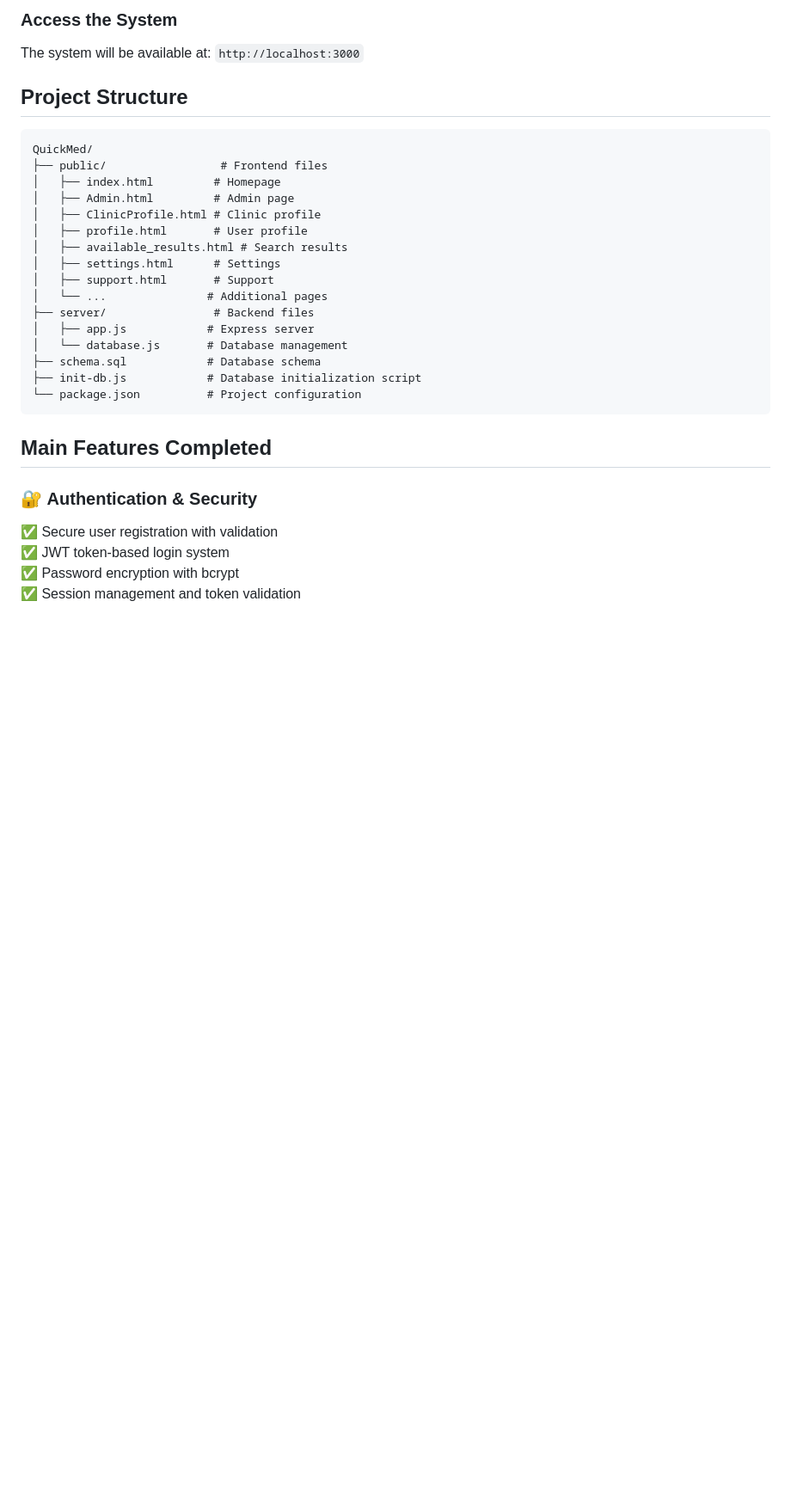
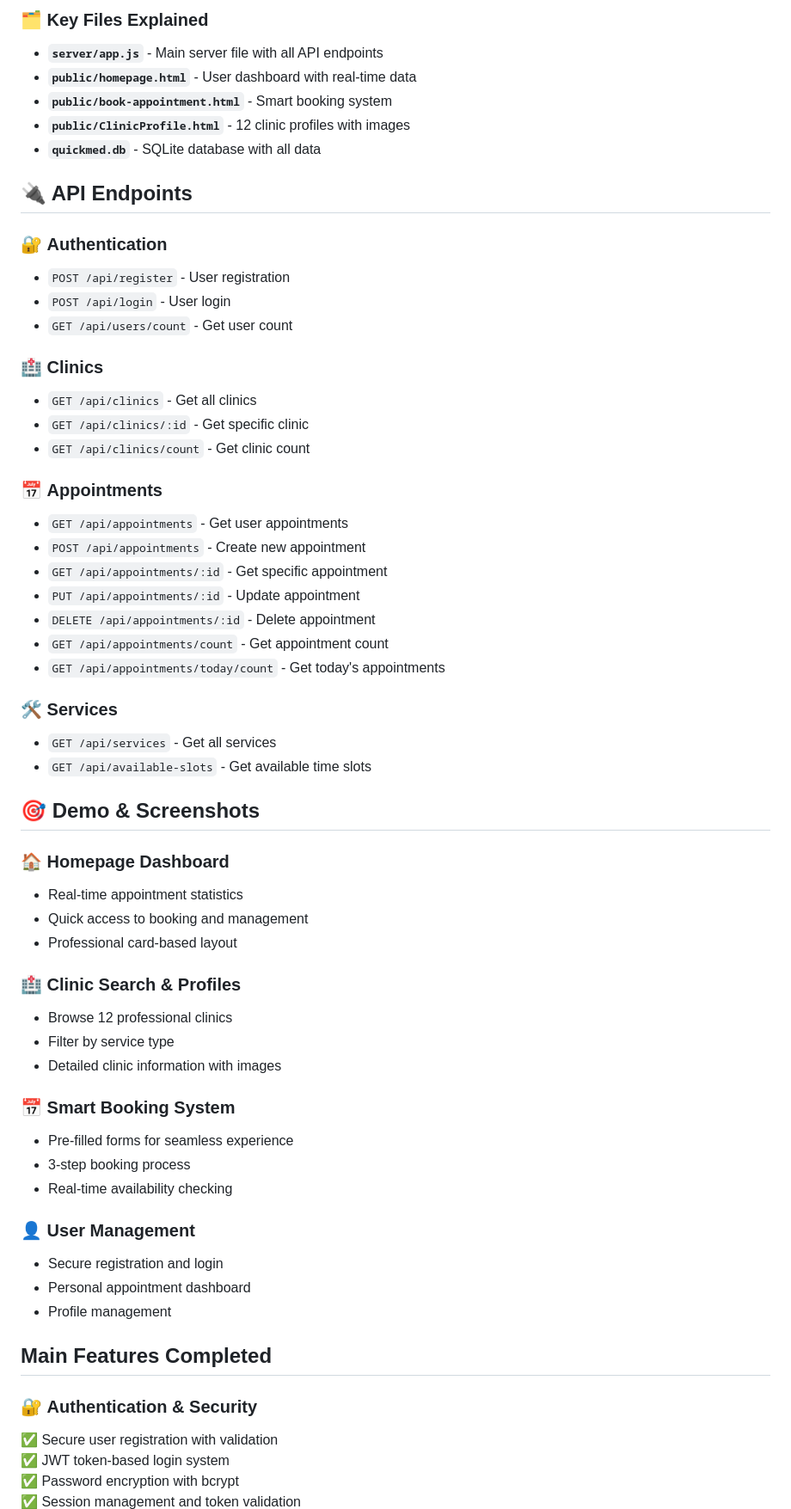
Before and after one commit to AliHosam20/QuickMed, a Markdown page: README.md, the part around one of its changes. Shown at 86% size. GitHub-like rendering; blank space fills up the shorter version.

Commit message:
Update README.md with professional content and project improvements

````diff
--- a/README.md
+++ b/README.md
@@ -224,27 +308,58 @@ npm start
 ```
 
-### Access the System
-The system will be available at: `http://localhost:3000`
+### 🗂️ Key Files Explained
+- **`server/app.js`** - Main server file with all API endpoints
+- **`public/homepage.html`** - User dashboard with real-time data
+- **`public/book-appointment.html`** - Smart booking system
+- **`public/ClinicProfile.html`** - 12 clinic profiles with images
+- **`quickmed.db`** - SQLite database with all data
 
-## Project Structure
-```
-QuickMed/
-├── public/                 # Frontend files
-│   ├── index.html         # Homepage
-│   ├── Admin.html         # Admin page
-│   ├── ClinicProfile.html # Clinic profile
-│   ├── profile.html       # User profile
-│   ├── available_results.html # Search results
-│   ├── settings.html      # Settings
-│   ├── support.html       # Support
-│   └── ...               # Additional pages
-├── server/                # Backend files
-│   ├── app.js            # Express server
-│   └── database.js       # Database management
-├── schema.sql            # Database schema
-├── init-db.js            # Database initialization script
-└── package.json          # Project configuration
-```
+## 🔌 API Endpoints
+
+### 🔐 **Authentication**
+- `POST /api/register` - User registration
+- `POST /api/login` - User login
+- `GET /api/users/count` - Get user count
+
+### 🏥 **Clinics**
+- `GET /api/clinics` - Get all clinics
+- `GET /api/clinics/:id` - Get specific clinic
+- `GET /api/clinics/count` - Get clinic count
+
+### 📅 **Appointments**
+- `GET /api/appointments` - Get user appointments
+- `POST /api/appointments` - Create new appointment
+- `GET /api/appointments/:id` - Get specific appointment
+- `PUT /api/appointments/:id` - Update appointment
+- `DELETE /api/appointments/:id` - Delete appointment
+- `GET /api/appointments/count` - Get appointment count
+- `GET /api/appointments/today/count` - Get today's appointments
+
+### 🛠️ **Services**
+- `GET /api/services` - Get all services
+- `GET /api/available-slots` - Get available time slots
+
+## 🎯 Demo & Screenshots
+
+### 🏠 **Homepage Dashboard**
+- Real-time appointment statistics
+- Quick access to booking and management
+- Professional card-based layout
+
+### 🏥 **Clinic Search & Profiles**
+- Browse 12 professional clinics
+- Filter by service type
+- Detailed clinic information with images
+
+### 📅 **Smart Booking System**
+- Pre-filled forms for seamless experience
+- 3-step booking process
+- Real-time availability checking
+
+### 👤 **User Management**
+- Secure registration and login
+- Personal appointment dashboard
+- Profile management
 
 ## Main Features Completed
 
````
Also changed, not shown: other parts of README.md (+159 -30 lines).
